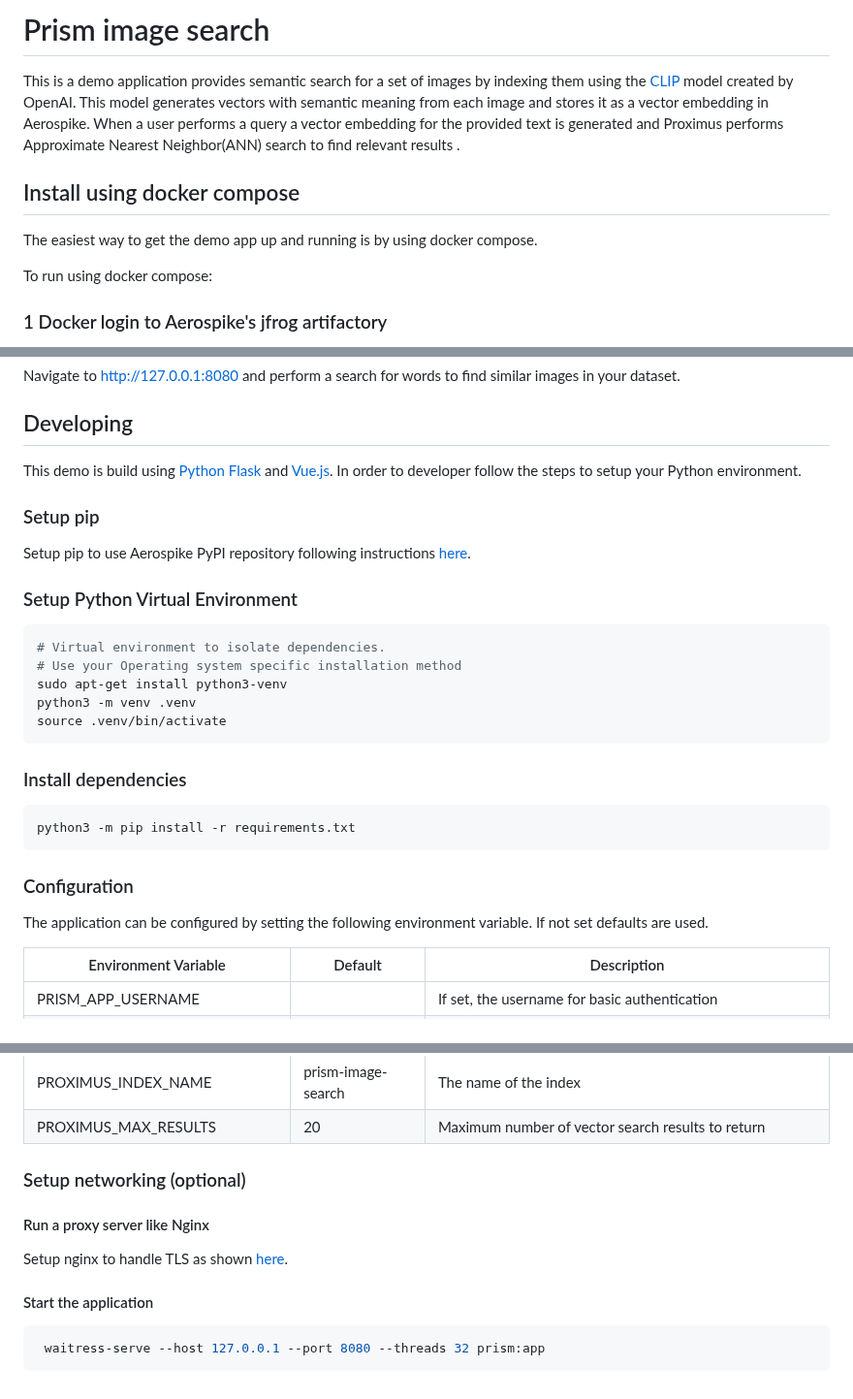
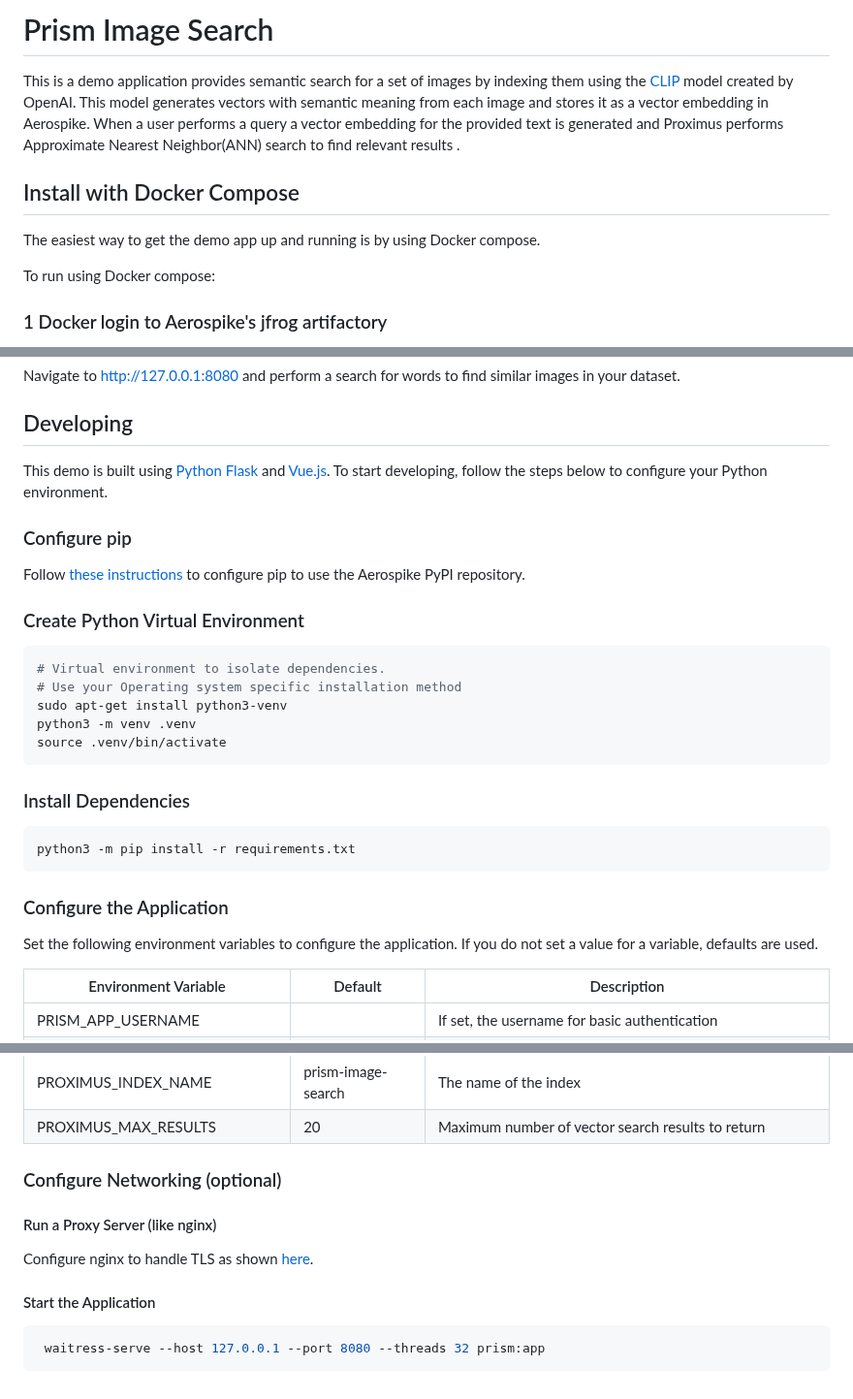
Before and after one commit to aerospike/aerospike-vector-search-examples, a Markdown page: prism-image-search/README.md, 3 parts joined by grey strips. Shown at 97% size. Drawn GitHub-style.

````diff
--- a/prism-image-search/README.md
+++ b/prism-image-search/README.md
@@ -1,4 +1,4 @@
-# Prism image search
+# Prism Image Search
 This is a demo application provides semantic search for a set of images
 by indexing them using the [CLIP](https://huggingface.co/sentence-transformers/clip-ViT-B-32-multilingual-v1)
 model created by OpenAI. This model generates vectors with semantic meaning
@@ -6,11 +6,11 @@ from each image and stores it as a vector embedding in Aerospike. When a user
 performs a query a vector embedding for the provided text is generated and
 Proximus performs Approximate Nearest Neighbor(ANN) search to find relevant results .
 
-## Install using docker compose
+## Install with Docker Compose
 
-The easiest way to get the demo app up and running is by using docker compose.
+The easiest way to get the demo app up and running is by using Docker compose.
 
-To run using docker compose:
+To run using Docker compose:
 
 ### 1 Docker login to Aerospike's jfrog artifactory
    Your username is your email and your password is your generate jfrog identity token.
@@ -37,14 +37,13 @@ Navigate to http://127.0.0.1:8080 and perform a search for words to find similar
 images in your dataset.
 
 ## Developing
-This demo is build using [Python Flask](https://flask.palletsprojects.com/en/2.3.x/)
-and [Vue.js](https://vuejs.org/). In order to developer follow the steps to
-setup your Python environment.
+This demo is built using [Python Flask](https://flask.palletsprojects.com/en/2.3.x/)
+and [Vue.js](https://vuejs.org/). To start developing, follow the steps below to configure your Python environment.
 
-### Setup pip
-Setup pip to use Aerospike PyPI repository following instructions [here](https://github.com/citrusleaf/aerospike-proximus-client-python/tree/main#using-the-client-from-your-application-using-pip).
+### Configure pip
+Follow [these instructions](https://github.com/citrusleaf/aerospike-proximus-client-python/tree/main#using-the-client-from-your-application-using-pip) to configure pip to use the Aerospike PyPI repository.
 
-### Setup Python Virtual Environment
+### Create Python Virtual Environment
 
 ```shell
 # Virtual environment to isolate dependencies.
@@ -54,16 +53,15 @@ python3 -m venv .venv
 source .venv/bin/activate
 ```
 
-### Install dependencies
+### Install Dependencies
 
 ```shell
 python3 -m pip install -r requirements.txt
 ```
 
-### Configuration
+### Configure the Application
 
-The application can be configured by setting the following environment variable.
-If not set defaults are used.
+Set the following environment variables to configure the application. If you do not set a value for a variable, defaults are used.
 
 | Environment Variable        | Default            | Description                                                     |
 |-----------------------------|--------------------|-----------------------------------------------------------------|
@@ -76,14 +74,13 @@ If not set defaults are used.
 | PROXIMUS_INDEX_NAME         | prism-image-search | The name of the  index                                          |
 | PROXIMUS_MAX_RESULTS        | 20                 | Maximum number of vector search results to return               |
 
-### Setup networking (optional)
+### Configure Networking (optional)
 
-#### Run a proxy server like Nginx
+#### Run a Proxy Server (like nginx)
 
-Setup nginx to handle TLS as
-shown [here](https://dev.to/thetrebelcc/how-to-run-a-flask-app-over-https-using-waitress-and-nginx-2020-235c).
+Configure nginx to handle TLS as shown [here](https://dev.to/thetrebelcc/how-to-run-a-flask-app-over-https-using-waitress-and-nginx-2020-235c).
 
-#### Start the application
+#### Start the Application
 
 ```shell
  waitress-serve --host 127.0.0.1 --port 8080 --threads 32 prism:app
````
Also changed, not shown: README.md (+14 -20 lines).
